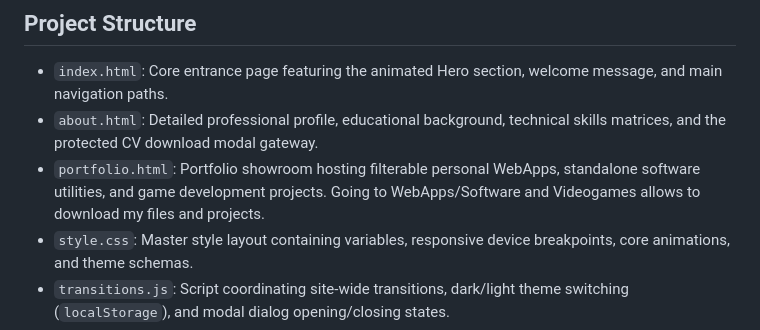
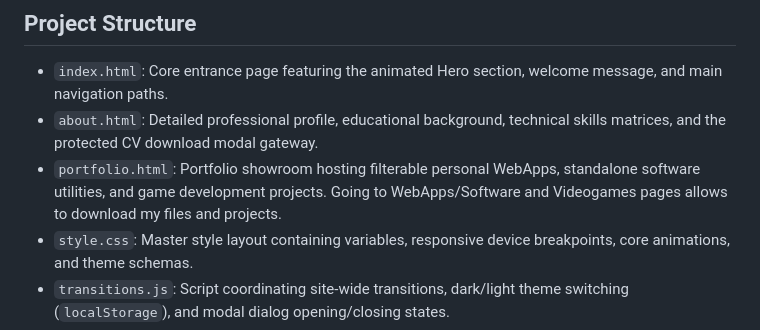
Before and after one commit to danysalamone/danysalamone.github.io, a Markdown page: README.md, the part around the change. GitHub-like rendering.

```diff
--- a/README.md
+++ b/README.md
@@ -54,7 +54,7 @@ Before accessing the underlying `cv.pdf` resource file, the visitor is presented
 
 - `index.html`: Core entrance page featuring the animated Hero section, welcome message, and main navigation paths.
 - `about.html`: Detailed professional profile, educational background, technical skills matrices, and the protected CV download modal gateway.
-- `portfolio.html`: Portfolio showroom hosting filterable personal WebApps, standalone software utilities, and game development projects. Going to WebApps/Software and Videogames allows to download my files and projects.
+- `portfolio.html`: Portfolio showroom hosting filterable personal WebApps, standalone software utilities, and game development projects. Going to WebApps/Software and Videogames pages allows to download my files and projects.
 - `style.css`: Master style layout containing variables, responsive device breakpoints, core animations, and theme schemas.
 - `transitions.js`: Script coordinating site-wide transitions, dark/light theme switching (`localStorage`), and modal dialog opening/closing states.
 - `cv.pdf`: Secure Curriculum Vitae file.
```
